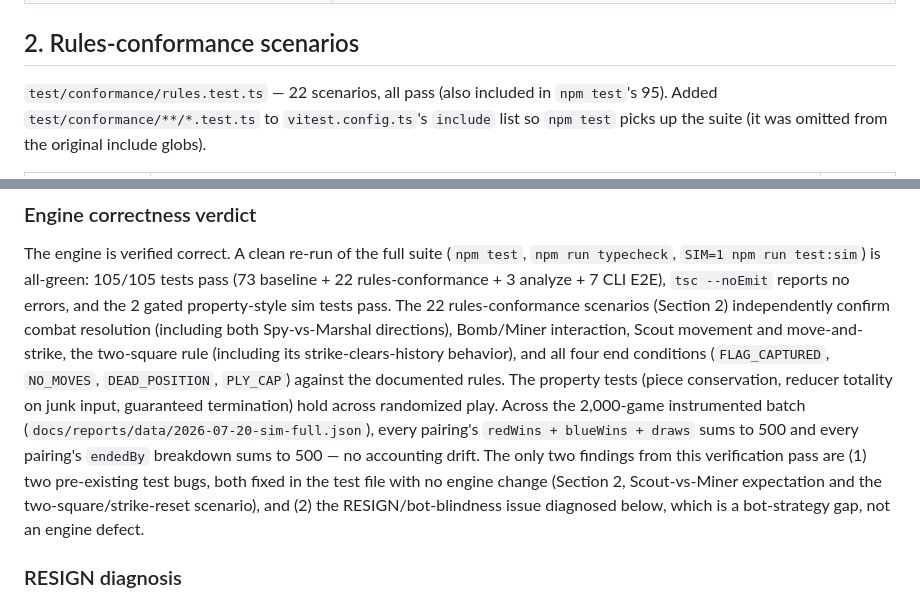
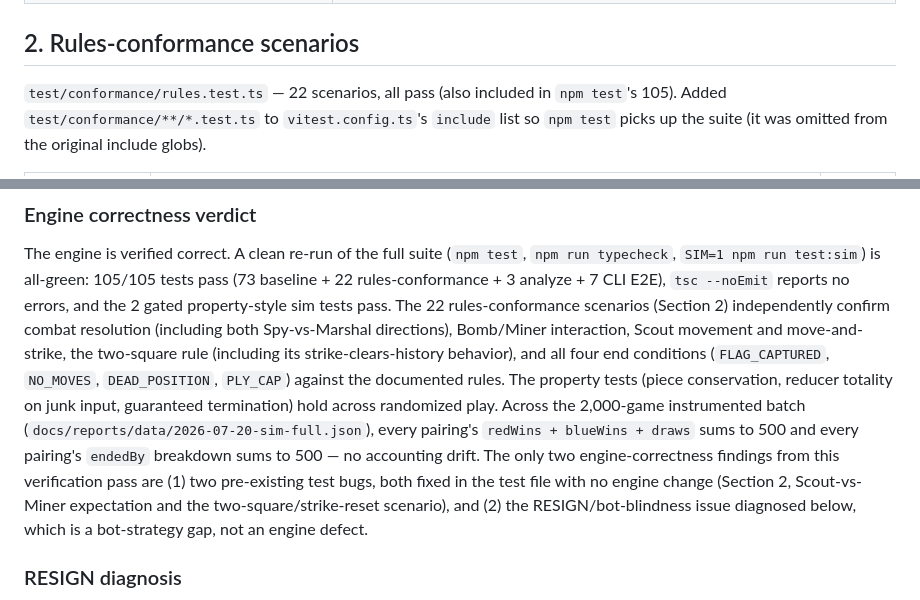
Before and after one commit to JCoder121/stratego-game, a Markdown page: docs/reports/2026-07-20-engine-verification.md, 2 parts joined by grey strips. GitHub-like rendering.

Commit message:
docs: fix stale test count and scope 'two findings' wording in verification report
Co-Authored-By: Claude Fable 5 <noreply@anthropic.com>
Claude-Session: https://claude.ai/code/session_0153Wbka9gjC85ZUw9FsN466

```diff
--- a/docs/reports/2026-07-20-engine-verification.md
+++ b/docs/reports/2026-07-20-engine-verification.md
@@ -13,7 +13,7 @@ Pre-ML gate for the ML track (spec: docs/superpowers/specs/2026-07-20-ml-track-d
 
 ## 2. Rules-conformance scenarios
 
-`test/conformance/rules.test.ts` — 22 scenarios, all pass (also included in `npm test`'s 95).
+`test/conformance/rules.test.ts` — 22 scenarios, all pass (also included in `npm test`'s 105).
 Added `test/conformance/**/*.test.ts` to `vitest.config.ts`'s `include` list so `npm test` picks
 up the suite (it was omitted from the original include globs).
 
@@ -194,7 +194,7 @@ behavior), and all four end conditions (`FLAG_CAPTURED`, `NO_MOVES`, `DEAD_POSIT
 totality on junk input, guaranteed termination) hold across randomized play. Across the
 2,000-game instrumented batch (`docs/reports/data/2026-07-20-sim-full.json`), every pairing's
 `redWins + blueWins + draws` sums to 500 and every pairing's `endedBy` breakdown sums to 500 —
-no accounting drift. The only two findings from this verification pass are (1) two pre-existing
+no accounting drift. The only two engine-correctness findings from this verification pass are (1) two pre-existing
 test bugs, both fixed in the test file with no engine change (Section 2, Scout-vs-Miner
 expectation and the two-square/strike-reset scenario), and (2) the RESIGN/bot-blindness issue
 diagnosed below, which is a bot-strategy gap, not an engine defect.
```
